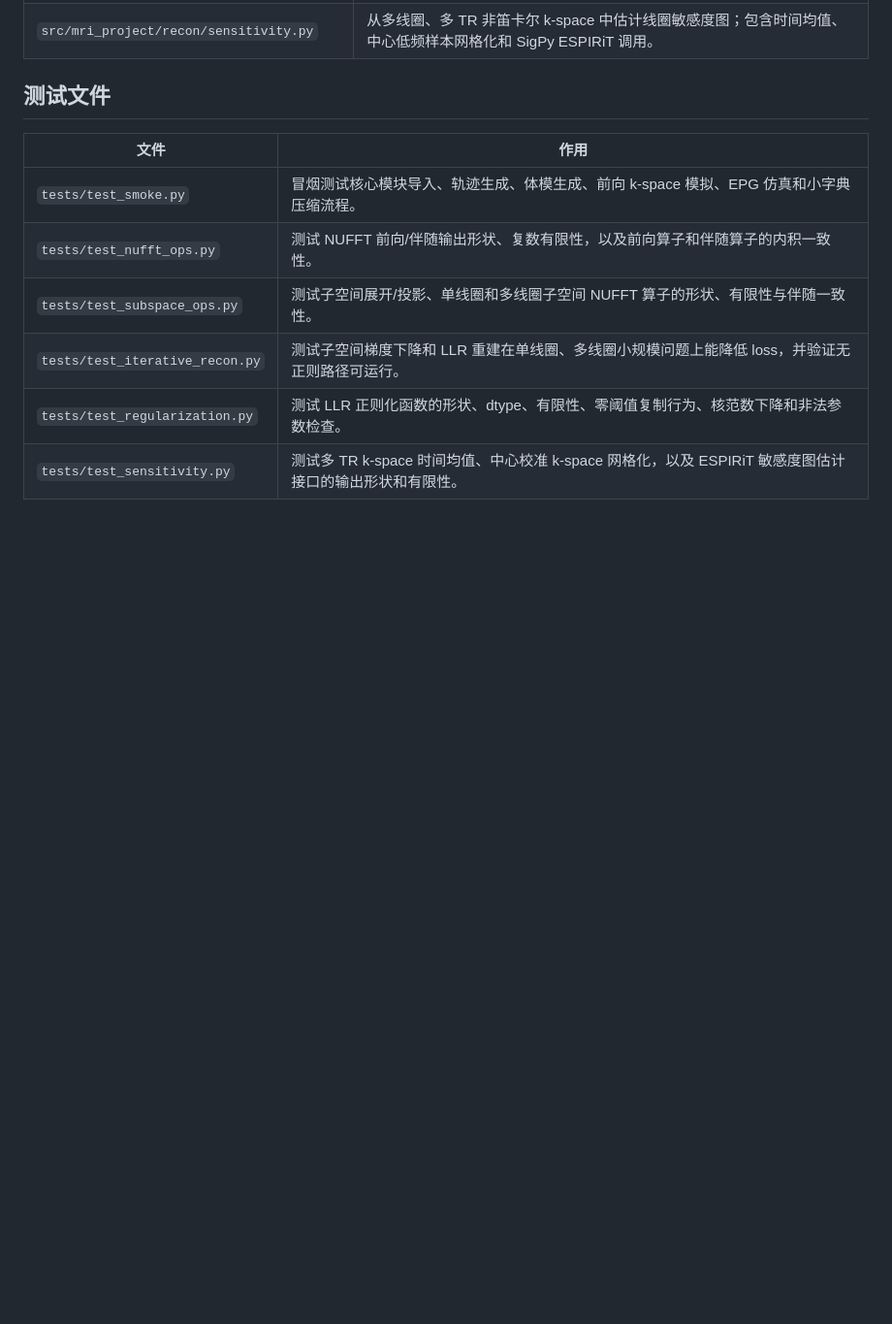
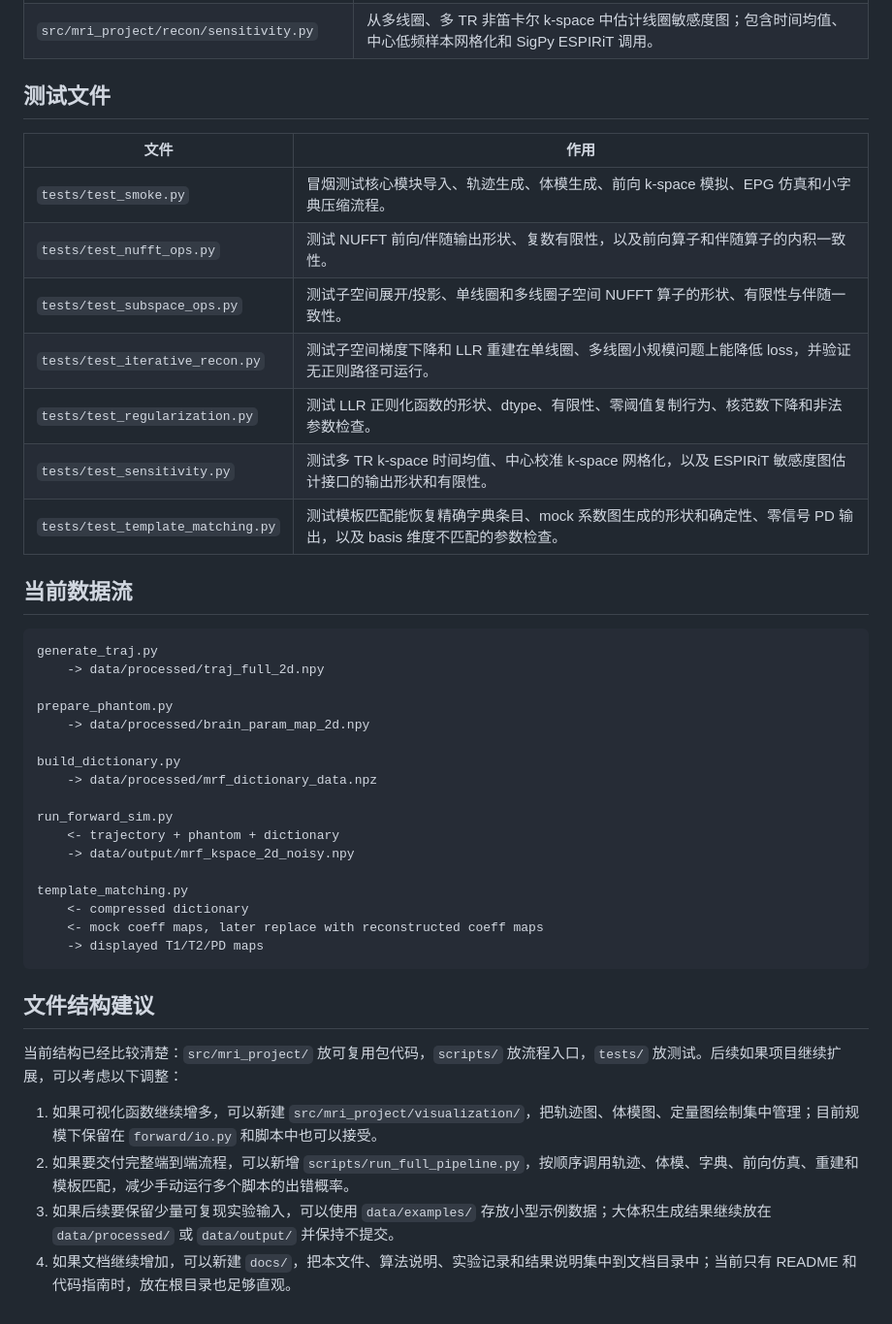
Before and after one commit to hxvoice/MRI-project-for-BME1309.01, a Markdown page: CODE_FILE_GUIDE.md, the part around one of its changes. Shown at 97% size. GitHub-like rendering; blank space fills up the shorter version.

````diff
--- a/CODE_FILE_GUIDE.md
+++ b/CODE_FILE_GUIDE.md
@@ -61,3 +134,35 @@
 | `tests/test_iterative_recon.py` | 测试子空间梯度下降和 LLR 重建在单线圈、多线圈小规模问题上能降低 loss，并验证无正则路径可运行。 |
 | `tests/test_regularization.py` | 测试 LLR 正则化函数的形状、dtype、有限性、零阈值复制行为、核范数下降和非法参数检查。 |
 | `tests/test_sensitivity.py` | 测试多 TR k-space 时间均值、中心校准 k-space 网格化，以及 ESPIRiT 敏感度图估计接口的输出形状和有限性。 |
+| `tests/test_template_matching.py` | 测试模板匹配能恢复精确字典条目、mock 系数图生成的形状和确定性、零信号 PD 输出，以及 basis 维度不匹配的参数检查。 |
+
+## 当前数据流
+
+```text
+generate_traj.py
+    -> data/processed/traj_full_2d.npy
+
+prepare_phantom.py
+    -> data/processed/brain_param_map_2d.npy
+
+build_dictionary.py
+    -> data/processed/mrf_dictionary_data.npz
+
+run_forward_sim.py
+    <- trajectory + phantom + dictionary
+    -> data/output/mrf_kspace_2d_noisy.npy
+
+template_matching.py
+    <- compressed dictionary
+    <- mock coeff maps, later replace with reconstructed coeff maps
+    -> displayed T1/T2/PD maps
+```
+
+## 文件结构建议
+
+当前结构已经比较清楚：`src/mri_project/` 放可复用包代码，`scripts/` 放流程入口，`tests/` 放测试。后续如果项目继续扩展，可以考虑以下调整：
+
+1. 如果可视化函数继续增多，可以新建 `src/mri_project/visualization/`，把轨迹图、体模图、定量图绘制集中管理；目前规模下保留在 `forward/io.py` 和脚本中也可以接受。
+2. 如果要交付完整端到端流程，可以新增 `scripts/run_full_pipeline.py`，按顺序调用轨迹、体模、字典、前向仿真、重建和模板匹配，减少手动运行多个脚本的出错概率。
+3. 如果后续要保留少量可复现实验输入，可以使用 `data/examples/` 存放小型示例数据；大体积生成结果继续放在 `data/processed/` 或 `data/output/` 并保持不提交。
+4. 如果文档继续增加，可以新建 `docs/`，把本文件、算法说明、实验记录和结果说明集中到文档目录中；当前只有 README 和代码指南时，放在根目录也足够直观。
````
Also changed, not shown: other parts of CODE_FILE_GUIDE.md (+90 -17 lines).
